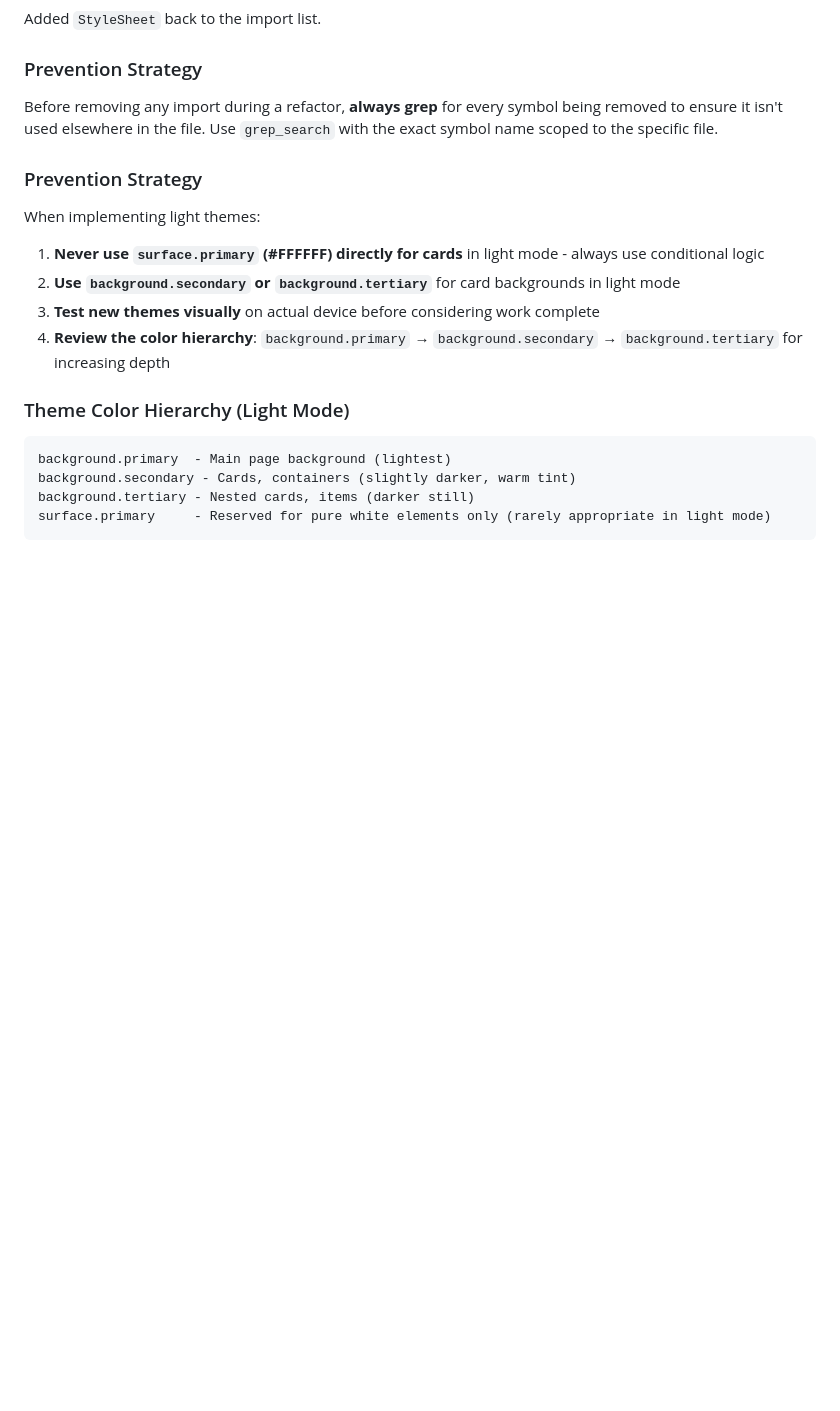
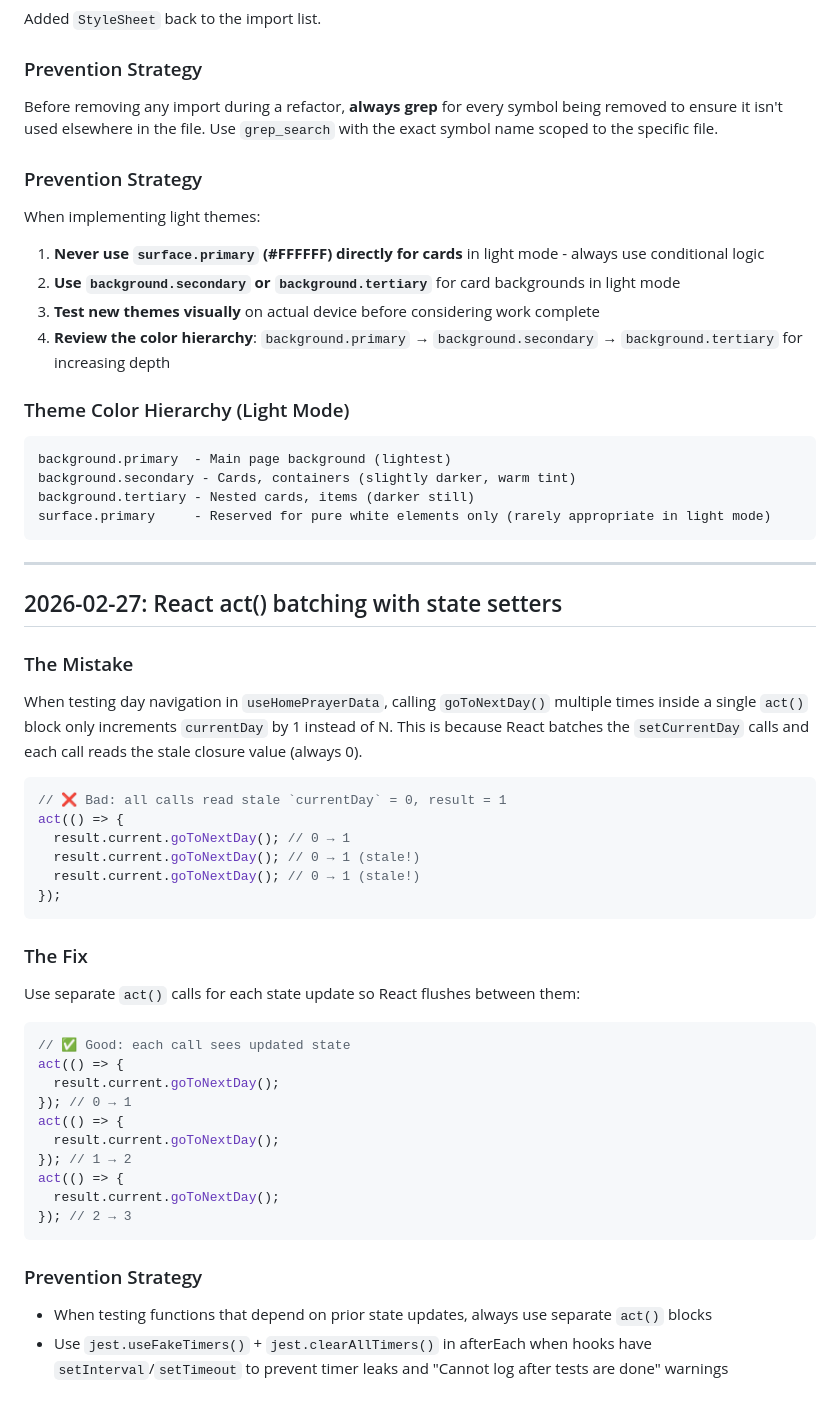
Before and after one commit to aadilnoufal/Athan_app_by_AADIL-ad-free-, a Markdown page: lessons.md, the part around the change. Rendered like a GitHub page; blank space fills up the shorter version.

Commit message:
docs: add act() batching lesson to lessons.md

````diff
--- a/lessons.md
+++ b/lessons.md
@@ -109,3 +109,42 @@ background.secondary - Cards, containers (slightly darker, warm tint)
 background.tertiary - Nested cards, items (darker still)
 surface.primary     - Reserved for pure white elements only (rarely appropriate in light mode)
 ```
+
+---
+
+## 2026-02-27: React act() batching with state setters
+
+### The Mistake
+
+When testing day navigation in `useHomePrayerData`, calling `goToNextDay()` multiple times inside a single `act()` block only increments `currentDay` by 1 instead of N. This is because React batches the `setCurrentDay` calls and each call reads the stale closure value (always 0).
+
+```ts
+// ❌ Bad: all calls read stale `currentDay` = 0, result = 1
+act(() => {
+  result.current.goToNextDay(); // 0 → 1
+  result.current.goToNextDay(); // 0 → 1 (stale!)
+  result.current.goToNextDay(); // 0 → 1 (stale!)
+});
+```
+
+### The Fix
+
+Use separate `act()` calls for each state update so React flushes between them:
+
+```ts
+// ✅ Good: each call sees updated state
+act(() => {
+  result.current.goToNextDay();
+}); // 0 → 1
+act(() => {
+  result.current.goToNextDay();
+}); // 1 → 2
+act(() => {
+  result.current.goToNextDay();
+}); // 2 → 3
+```
+
+### Prevention Strategy
+
+- When testing functions that depend on prior state updates, always use separate `act()` blocks
+- Use `jest.useFakeTimers()` + `jest.clearAllTimers()` in afterEach when hooks have `setInterval`/`setTimeout` to prevent timer leaks and "Cannot log after tests are done" warnings
````
